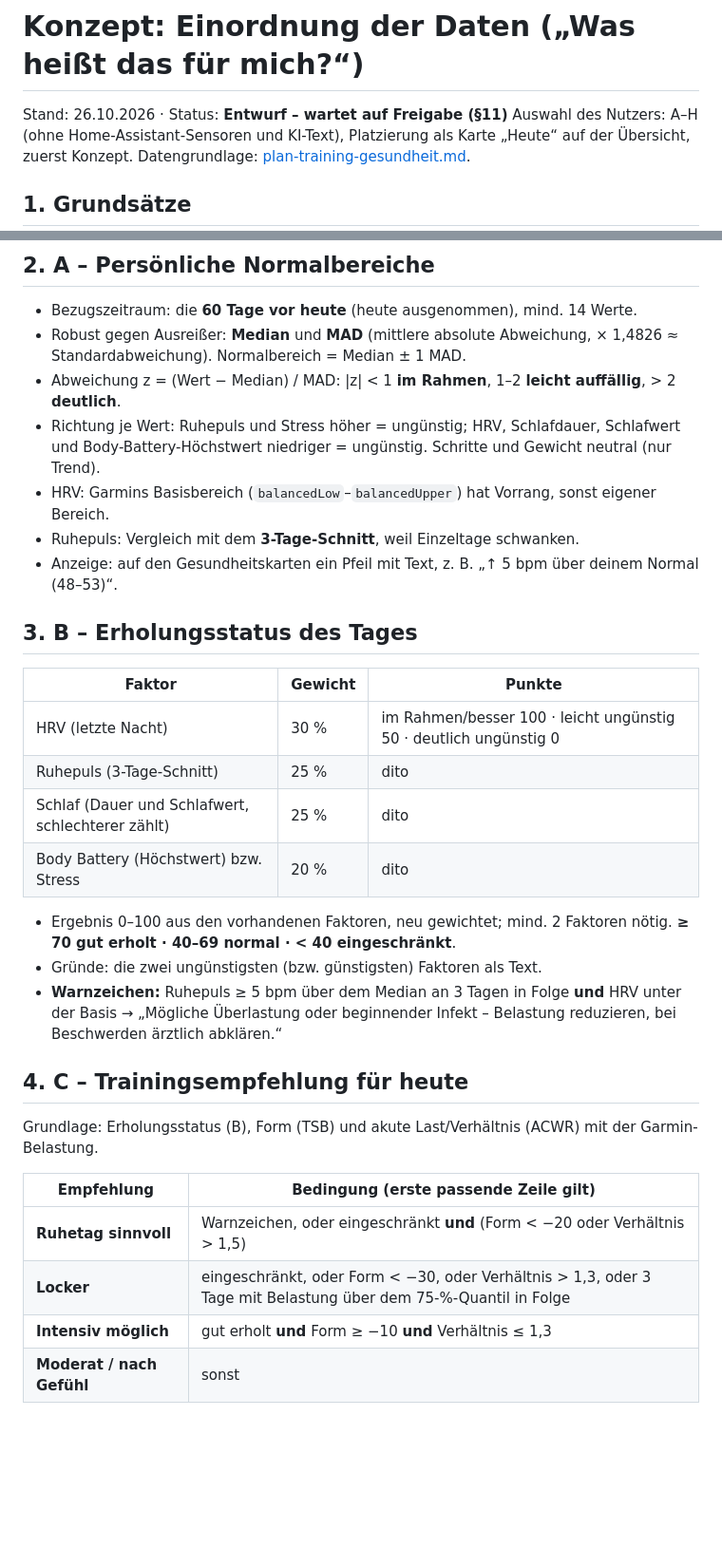
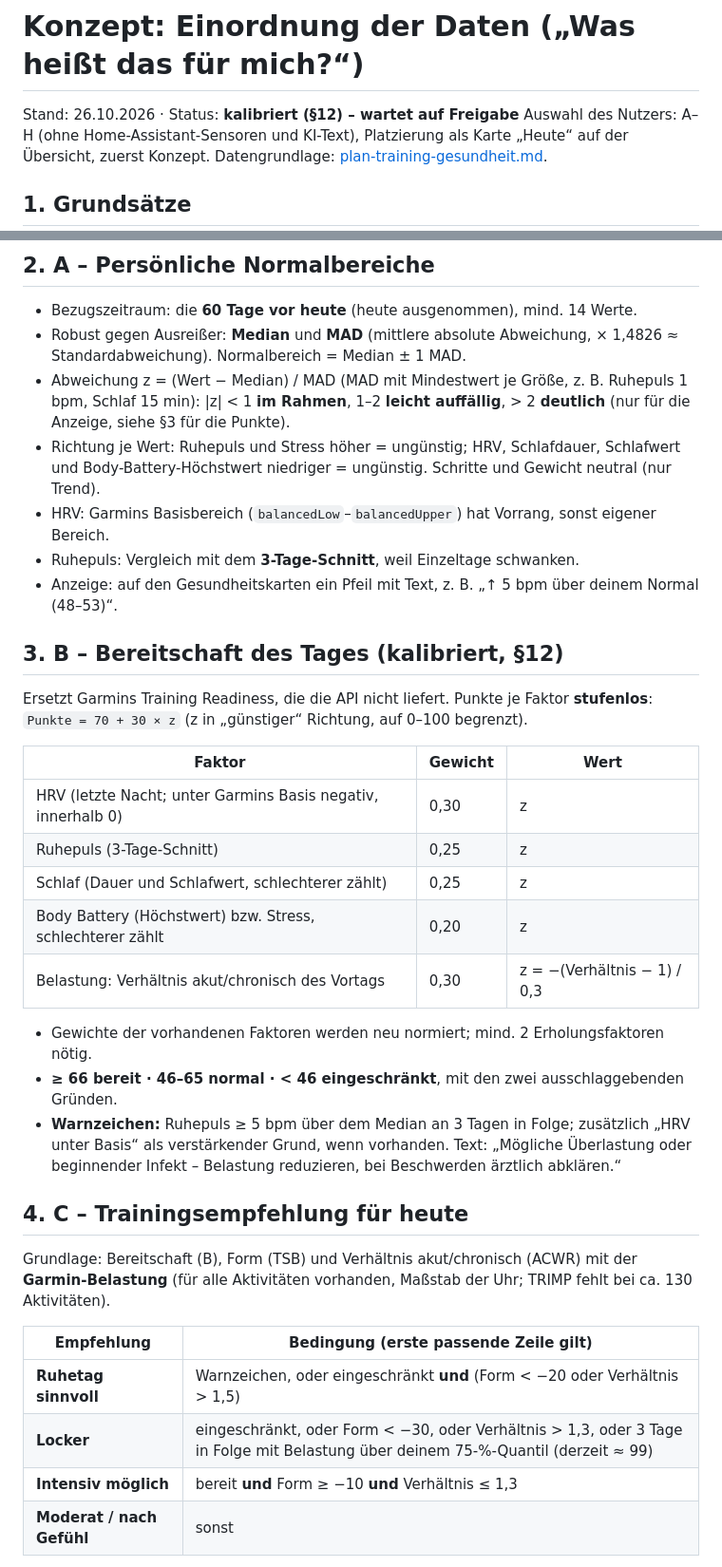
Before and after one commit to stefanluchs/my-velo, a Markdown page: docs/konzept-einordnung.md, 2 parts joined by grey strips. Shown at 95% size. Drawn GitHub-style; blank space fills up the shorter version.

```diff
--- a/docs/konzept-einordnung.md
+++ b/docs/konzept-einordnung.md
@@ -1,7 +1,7 @@
 <!-- This code has been fully generated by an AI. -->
 # Konzept: Einordnung der Daten („Was heißt das für mich?“)
 
-Stand: 26.10.2026 · Status: **Entwurf – wartet auf Freigabe (§11)**
+Stand: 26.10.2026 · Status: **kalibriert (§12) – wartet auf Freigabe**
 Auswahl des Nutzers: A–H (ohne Home-Assistant-Sensoren und KI-Text), Platzierung als Karte „Heute“
 auf der Übersicht, zuerst Konzept. Datengrundlage: [plan-training-gesundheit.md](plan-training-gesundheit.md).
 
@@ -22,37 +22,43 @@ auf der Übersicht, zuerst Konzept. Datengrundlage: [plan-training-gesundheit.md
 - Bezugszeitraum: die **60 Tage vor heute** (heute ausgenommen), mind. 14 Werte.
 - Robust gegen Ausreißer: **Median** und **MAD** (mittlere absolute Abweichung, × 1,4826 ≈ Standardabweichung).
   Normalbereich = Median ± 1 MAD.
-- Abweichung z = (Wert − Median) / MAD: |z| < 1 **im Rahmen**, 1–2 **leicht auffällig**, > 2 **deutlich**.
+- Abweichung z = (Wert − Median) / MAD (MAD mit Mindestwert je Größe, z. B. Ruhepuls 1 bpm, Schlaf 15 min):
+  |z| < 1 **im Rahmen**, 1–2 **leicht auffällig**, > 2 **deutlich** (nur für die Anzeige, siehe §3 für die Punkte).
 - Richtung je Wert: Ruhepuls und Stress höher = ungünstig; HRV, Schlafdauer, Schlafwert und Body-Battery-Höchstwert
   niedriger = ungünstig. Schritte und Gewicht neutral (nur Trend).
 - HRV: Garmins Basisbereich (`balancedLow`–`balancedUpper`) hat Vorrang, sonst eigener Bereich.
 - Ruhepuls: Vergleich mit dem **3-Tage-Schnitt**, weil Einzeltage schwanken.
 - Anzeige: auf den Gesundheitskarten ein Pfeil mit Text, z. B. „↑ 5 bpm über deinem Normal (48–53)“.
 
-## 3. B – Erholungsstatus des Tages
+## 3. B – Bereitschaft des Tages (kalibriert, §12)
 
-| Faktor | Gewicht | Punkte |
+Ersetzt Garmins Training Readiness, die die API nicht liefert. Punkte je Faktor **stufenlos**:
+`Punkte = 70 + 30 × z` (z in „günstiger“ Richtung, auf 0–100 begrenzt).
+
+| Faktor | Gewicht | Wert |
 |---|---|---|
-| HRV (letzte Nacht) | 30 % | im Rahmen/besser 100 · leicht ungünstig 50 · deutlich ungünstig 0 |
-| Ruhepuls (3-Tage-Schnitt) | 25 % | dito |
-| Schlaf (Dauer und Schlafwert, schlechterer zählt) | 25 % | dito |
-| Body Battery (Höchstwert) bzw. Stress | 20 % | dito |
+| HRV (letzte Nacht; unter Garmins Basis negativ, innerhalb 0) | 0,30 | z |
+| Ruhepuls (3-Tage-Schnitt) | 0,25 | z |
+| Schlaf (Dauer und Schlafwert, schlechterer zählt) | 0,25 | z |
+| Body Battery (Höchstwert) bzw. Stress, schlechterer zählt | 0,20 | z |
+| Belastung: Verhältnis akut/chronisch des Vortags | 0,30 | z = −(Verhältnis − 1) / 0,3 |
 
-- Ergebnis 0–100 aus den vorhandenen Faktoren, neu gewichtet; mind. 2 Faktoren nötig.
-  **≥ 70 gut erholt · 40–69 normal · < 40 eingeschränkt**.
-- Gründe: die zwei ungünstigsten (bzw. günstigsten) Faktoren als Text.
-- **Warnzeichen:** Ruhepuls ≥ 5 bpm über dem Median an 3 Tagen in Folge **und** HRV unter der Basis →
-  „Mögliche Überlastung oder beginnender Infekt – Belastung reduzieren, bei Beschwerden ärztlich abklären.“
+- Gewichte der vorhandenen Faktoren werden neu normiert; mind. 2 Erholungsfaktoren nötig.
+- **≥ 66 bereit · 46–65 normal · < 46 eingeschränkt**, mit den zwei ausschlaggebenden Gründen.
+- **Warnzeichen:** Ruhepuls ≥ 5 bpm über dem Median an 3 Tagen in Folge; zusätzlich „HRV unter Basis“ als
+  verstärkender Grund, wenn vorhanden. Text: „Mögliche Überlastung oder beginnender Infekt – Belastung
+  reduzieren, bei Beschwerden ärztlich abklären.“
 
 ## 4. C – Trainingsempfehlung für heute
 
-Grundlage: Erholungsstatus (B), Form (TSB) und akute Last/Verhältnis (ACWR) mit der Garmin-Belastung.
+Grundlage: Bereitschaft (B), Form (TSB) und Verhältnis akut/chronisch (ACWR) mit der **Garmin-Belastung**
+(für alle Aktivitäten vorhanden, Maßstab der Uhr; TRIMP fehlt bei ca. 130 Aktivitäten).
 
 | Empfehlung | Bedingung (erste passende Zeile gilt) |
 |---|---|
 | **Ruhetag sinnvoll** | Warnzeichen, oder eingeschränkt **und** (Form < −20 oder Verhältnis > 1,5) |
-| **Locker** | eingeschränkt, oder Form < −30, oder Verhältnis > 1,3, oder 3 Tage mit Belastung über dem 75-%-Quantil in Folge |
-| **Intensiv möglich** | gut erholt **und** Form ≥ −10 **und** Verhältnis ≤ 1,3 |
+| **Locker** | eingeschränkt, oder Form < −30, oder Verhältnis > 1,3, oder 3 Tage in Folge mit Belastung über deinem 75-%-Quantil (derzeit ≈ 99) |
+| **Intensiv möglich** | bereit **und** Form ≥ −10 **und** Verhältnis ≤ 1,3 |
 | **Moderat / nach Gefühl** | sonst |
 
 Hinweise zur Entwicklung (unter der Empfehlung): Fitness steigt > 8 Punkte in 7 Tagen → „Belastung steigt
```
Also changed, not shown: other parts of docs/konzept-einordnung.md (+36 -4 lines).
